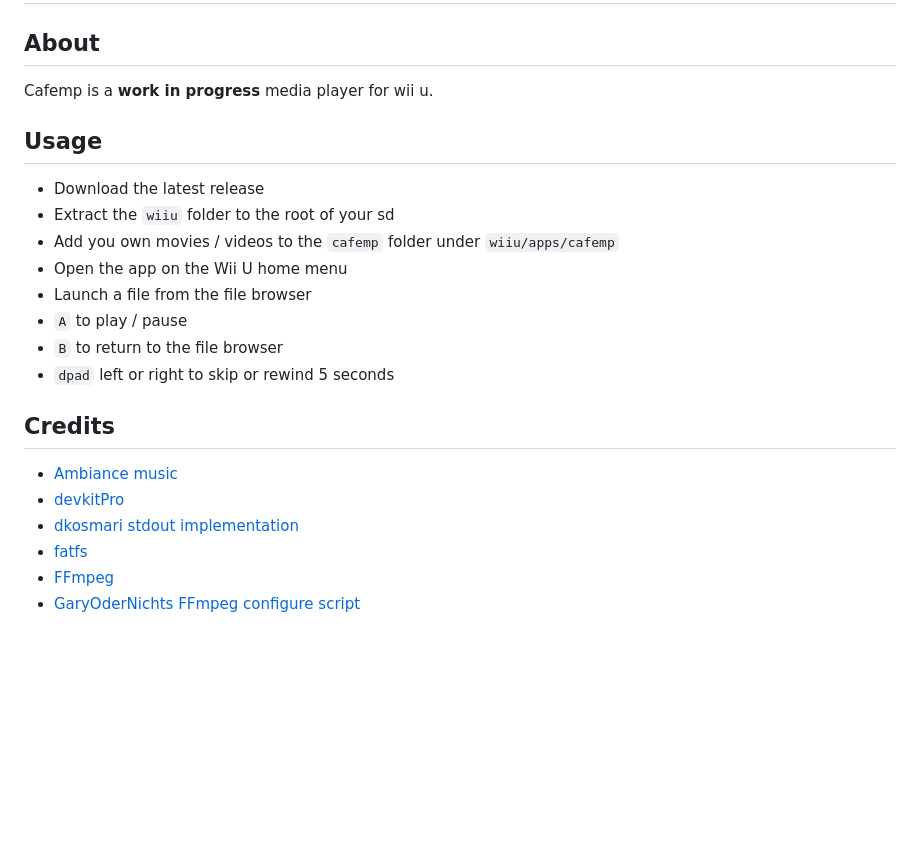
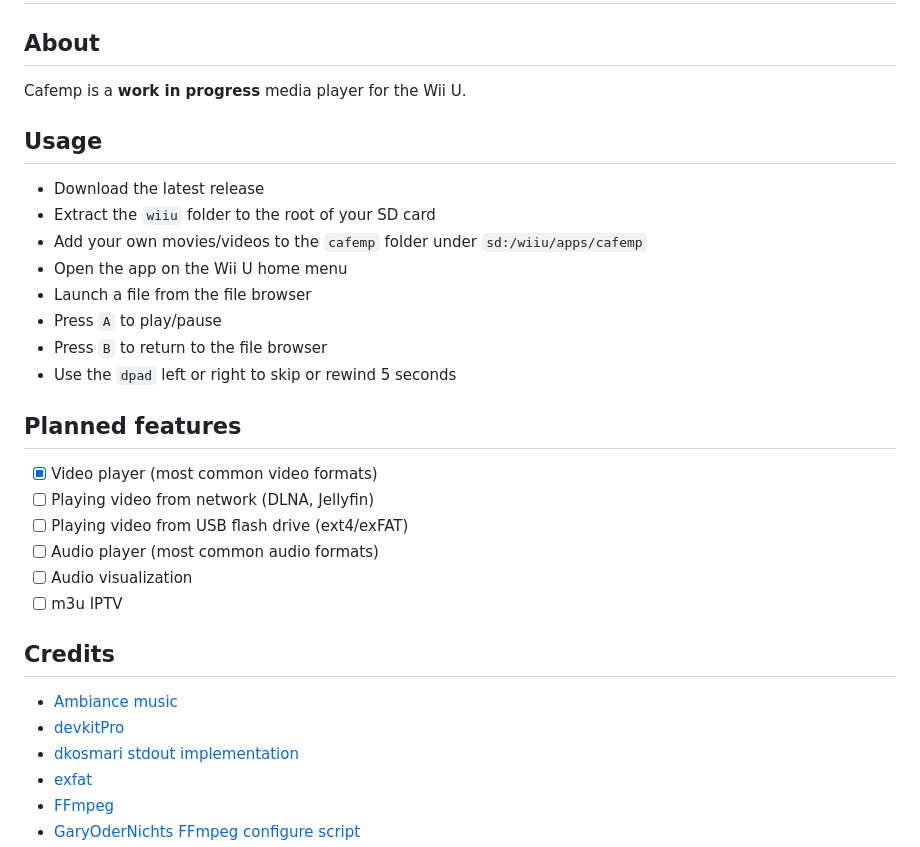
Before and after one commit to whateveritwas/cafemp, a Markdown page: README.md, the part around the change printed below. Rendered like a GitHub page; blank space fills up the shorter version.

```diff
--- a/README.md
+++ b/README.md
@@ -1,21 +1,29 @@
 # cafemp
 ## About
-Cafemp is a **work in progress** media player for wii u.
+Cafemp is a **work in progress** media player for the Wii U.
 
 ## Usage
 - Download the latest release
-- Extract the `wiiu` folder to the root of your sd
-- Add you own movies / videos to the `cafemp` folder under `wiiu/apps/cafemp`
+- Extract the `wiiu` folder to the root of your SD card
+- Add your own movies/videos to the `cafemp` folder under `sd:/wiiu/apps/cafemp`
 - Open the app on the Wii U home menu
 - Launch a file from the file browser
-- `A` to play / pause
-- `B` to return to the file browser
-- `dpad` left or right to skip or rewind 5 seconds
+- Press `A` to play/pause
+- Press `B` to return to the file browser
+- Use the `dpad` left or right to skip or rewind 5 seconds
+
+## Planned features
+- [x] Video player (most common video formats)
+- [ ] Playing video from network (DLNA, Jellyfin)
+- [ ] Playing video from USB flash drive (ext4/exFAT)
+- [ ] Audio player (most common audio formats)
+- [ ] Audio visualization
+- [ ] m3u IPTV
 
 ## Credits
 - [Ambiance music](https://freesound.org/people/LightMister/sounds/769925/?)
 - [devkitPro](https://github.com/devkitPro)
 - [dkosmari stdout implementation](https://github.com/dkosmari/devkitpro-autoconf/blob/main/examples/wiiu/sdl2-swkbd/src/stdout.cpp)
-- [fatfs](https://github.com/abbrev/fatfs)
+- [exfat](https://github.com/relan/exfat/)
 - [FFmpeg](https://github.com/FFmpeg/FFmpeg/)
 - [GaryOderNichts FFmpeg configure script](https://github.com/GaryOderNichts/FFmpeg-wiiu/blob/master/configure-wiiu)
```
Also changed, not shown: other parts of README.md (+2 -1 lines), branding/splash_drc.png, branding/splash_tv.png, branding/store_icon.png (added), branding/store_screen.png (added), 8 other files.
